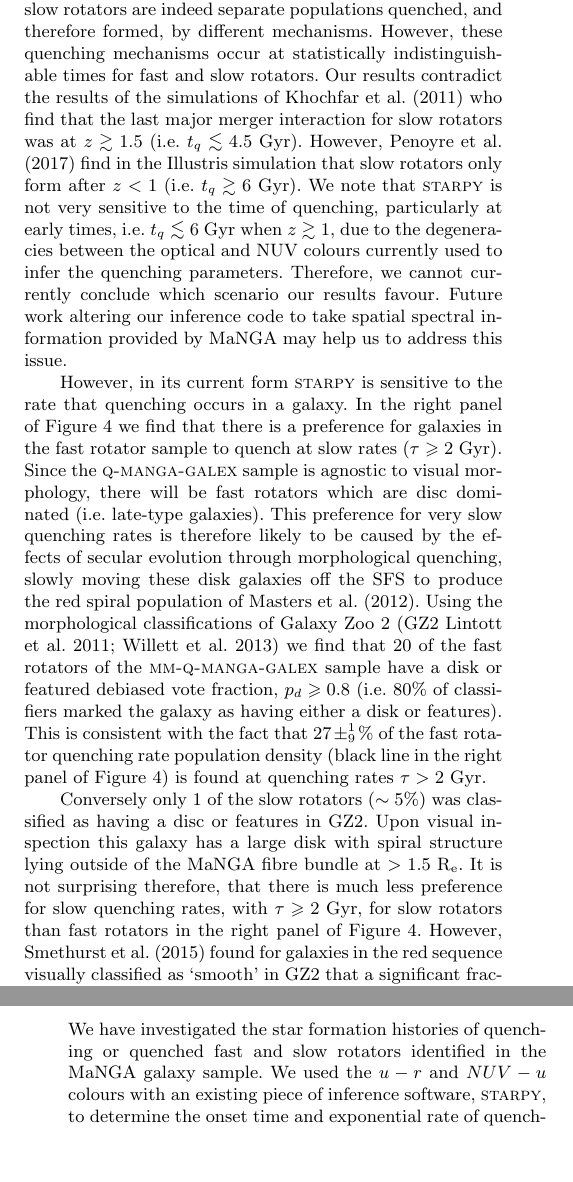
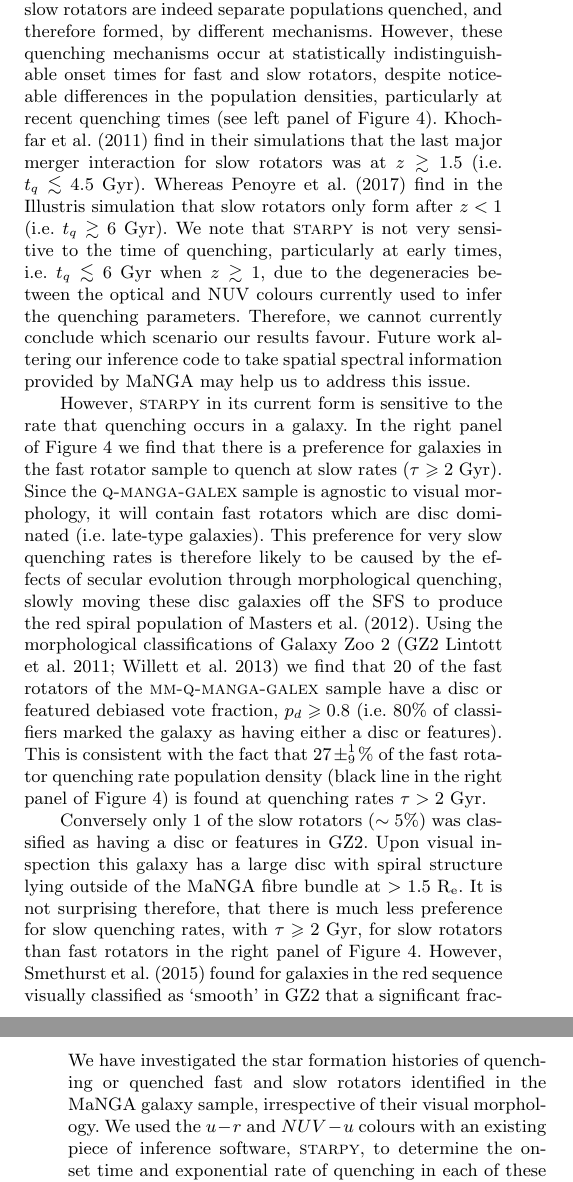
Before and after one commit to rjsmethurst/fastvslow, a LaTeX paper (writeup/fastvslow.tex): two parts of the columns of pages 6 and 8 of 10, joined at a grey line, cut so that both start at the same text, the shorter picture padded with empty space. Compiled offline with pdfLaTeX; a LaTeX package or settings file that is missing is left out.

Commit message:
ready to send to team

```diff
--- a/writeup/fastvslow.tex
+++ b/writeup/fastvslow.tex
@@ -188,9 +188,9 @@ To statistically test the significance of our results, we estimate the `best fit
 
 \section{Discussion}\label{sec:discussion}
 
-The results presented in Section~\ref{sec:results} suggest that fast and slow rotators are indeed separate populations quenched, and therefore formed, by different mechanisms. However, these quenching mechanisms occur at statistically indistinguishable times for fast and slow rotators. Our results contradict the results of the simulations of \cite{khochfar11} who find that the last major merger interaction for slow rotators was at $z \gtrsim 1.5$ (i.e. $t_q \lesssim 4.5~\rm{Gyr}$). However, \cite{penoyre17}  find in the Illustris simulation that slow rotators only form after $z < 1$ (i.e. $t_q \gtrsim 6~\rm{Gyr}$). We note that \textsc{starpy} is not very sensitive to the time of quenching, particularly at early times, i.e. $t_q \lesssim 6~\rm{Gyr}$ when $z \gtrsim 1$, due to the degeneracies between the optical and NUV colours currently used to infer the quenching parameters. Therefore, we cannot currently conclude which scenario our results favour. Future work altering our inference code to take spatial spectral information provided by MaNGA may help us to address this issue.
+The results presented in Section~\ref{sec:results} suggest that fast and slow rotators are indeed separate populations quenched, and therefore formed, by different mechanisms. However, these quenching mechanisms occur at statistically indistinguishable onset times for fast and slow rotators, despite noticeable differences in the population densities, particularly at recent quenching times (see left panel of Figure~\ref{fig:popfrvsr}). \cite{khochfar11} find in their simulations that the last major merger interaction for slow rotators was at $z \gtrsim 1.5$ (i.e. $t_q \lesssim 4.5~\rm{Gyr}$). Whereas \cite{penoyre17}  find in the Illustris simulation that slow rotators only form after $z < 1$ (i.e. $t_q \gtrsim 6~\rm{Gyr}$). We note that \textsc{starpy} is not very sensitive to the time of quenching, particularly at early times, i.e. $t_q \lesssim 6~\rm{Gyr}$ when $z \gtrsim 1$, due to the degeneracies between the optical and NUV colours currently used to infer the quenching parameters. Therefore, we cannot currently conclude which scenario our results favour. Future work altering our inference code to take spatial spectral information provided by MaNGA may help us to address this issue.
 
-However, in its current form \textsc{starpy} is sensitive to the rate that quenching occurs in a galaxy. In the right panel of Figure~\ref{fig:popfrvsr} we find that there is a preference for galaxies in the fast rotator sample to quench at slow rates ($\tau \geq 2~\rm{Gyr}$). Since the \textsc{q-manga-galex} sample is agnostic to visual morphology, there will be fast rotators which are disc dominated (i.e. late-type galaxies). This preference for very slow quenching rates is therefore likely to be caused by the effects of secular evolution through morphological quenching, slowly moving these disk galaxies off the SFS to produce the red spiral population of \cite{masters12a}. Using the morphological classifications of Galaxy Zoo 2 \citep[GZ2][]{lintott11, GZ2} we find that $20$ of the fast rotators of the \textsc{mm-q-manga-galex} sample have a disk or featured debiased vote fraction, $p_d \geq 0.8$ (i.e. $80\%$ of classifiers marked the galaxy as having either a disk or features). This is consistent with the fact that $27\pm^{1}_{9}\%$ of the fast rotator quenching rate population density (black line in the right panel of Figure~\ref{fig:popfrvsr}) is found at quenching rates $\tau > 2~\rm{Gyr}$.
+However, \textsc{starpy} in its current form is sensitive to the rate that quenching occurs in a galaxy. In the right panel of Figure~\ref{fig:popfrvsr} we find that there is a preference for galaxies in the fast rotator sample to quench at slow rates ($\tau \geq 2~\rm{Gyr}$). Since the \textsc{q-manga-galex} sample is agnostic to visual morphology, it will contain fast rotators which are disc dominated (i.e. late-type galaxies). This preference for very slow quenching rates is therefore likely to be caused by the effects of secular evolution through morphological quenching, slowly moving these disc galaxies off the SFS to produce the red spiral population of \cite{masters12a}. Using the morphological classifications of Galaxy Zoo 2 \citep[GZ2][]{lintott11, GZ2} we find that $20$ of the fast rotators of the \textsc{mm-q-manga-galex} sample have a disc or featured debiased vote fraction, $p_d \geq 0.8$ (i.e. $80\%$ of classifiers marked the galaxy as having either a disc or features). This is consistent with the fact that $27\pm^{1}_{9}\%$ of the fast rotator quenching rate population density (black line in the right panel of Figure~\ref{fig:popfrvsr}) is found at quenching rates $\tau > 2~\rm{Gyr}$.
 
-Conversely only 1 of the slow rotators ($\sim5\%$) was classified as having a disc or features in GZ2. Upon visual inspection this galaxy has a large disk with spiral structure lying outside of the MaNGA fibre bundle at $>1.5~\rm{R_e}$. It is not surprising therefore, that there is much less preference for slow quenching rates, with $\tau \geq 2~\rm{Gyr}$, for slow rotators than fast rotators in the right panel of Figure~\ref{fig:popfrvsr}. However, \cite{smethurst15} found for galaxies in the red sequence visually classified as `smooth' in GZ2 that a significant fraction, $26.1\%$, of the quenching rate population density was found at these slow quenching rates (see left panel of their Figure 8). However, a sample of  visual classified `smooth' galaxies in GZ2 may include both fast and slow rotators. It is only in this study that we have been able to investigate the difference in the SFHs of galaxies which are truly dispersion dominated from those which are rotationally supported.
+Conversely only 1 of the slow rotators ($\sim5\%$) was classified as having a disc or features in GZ2. Upon visual inspection this galaxy has a large disc with spiral structure lying outside of the MaNGA fibre bundle at $>1.5~\rm{R_e}$. It is not surprising therefore, that there is much less preference for slow quenching rates, with $\tau \geq 2~\rm{Gyr}$, for slow rotators than fast rotators in the right panel of Figure~\ref{fig:popfrvsr}. However, \cite{smethurst15} found for galaxies in the red sequence visually classified as `smooth' in GZ2 that a significant fraction, $26.1\%$, of the quenching rate population density was found at these slow quenching rates (see left panel of their Figure 8). However, a sample of  visual classified `smooth' galaxies in GZ2 may include both fast and slow rotators. It is only in this work that we have been able to investigate the difference in the SFHs of galaxies which are truly dispersion dominated from those which are rotationally supported.
 
@@ -200,7 +200,7 @@ These dispersion dominated galaxies in the \textsc{q-manga-galex} sample instead
 
 \section{Conclusions}
 
-We have investigated the star formation histories of quenching or quenched fast and slow rotators identified in the MaNGA galaxy sample. We used the $u-r$ and $NUV-u$ colours with an existing piece of inference software, \textsc{starpy}, to determine the onset time and exponential rate of quenching in each of these galaxies. We find that rapid quenching rates are more prevalent for slow rotators than fast rotators, with an Anderson-Darling test revealing that this is a statistically significant result ($2.9\sigma$). Fast rotators appear to quench at all rates, including those rapid rates typically associated with major mergers.
+We have investigated the star formation histories of quenching or quenched fast and slow rotators identified in the MaNGA galaxy sample, irrespective of their visual morphology. We used the $u-r$ and $NUV-u$ colours with an existing piece of inference software, \textsc{starpy}, to determine the onset time and exponential rate of quenching in each of these galaxies. We find that rapid quenching rates are more prevalent for slow rotators than fast rotators, with an Anderson-Darling test revealing that this is a statistically significant result ($2.9\sigma$). Fast rotators appear to quench at all rates, including those rapid rates typically associated with major mergers.
 
 Our results suggest that although the kinematics of fast and slow rotators are different in nature, the mechanisms which quench, and therefore evolve, these galaxies are very similar. The similar quenching rates seen occurring across both fast and slow rotator samples, combined with the findings of recent simulations showing disc survival in gas-rich major mergers ~\citep{bois11, pontzen16, sparre16}, suggests that the total gas mass fraction within a pair of merging galaxies, is what will ultimately decide the kinematic fate of a galaxy.
 
```
Also changed, not shown: writeup/fastvslow.pdf, writeup/fastvslow.tex (12 more changed lines).
